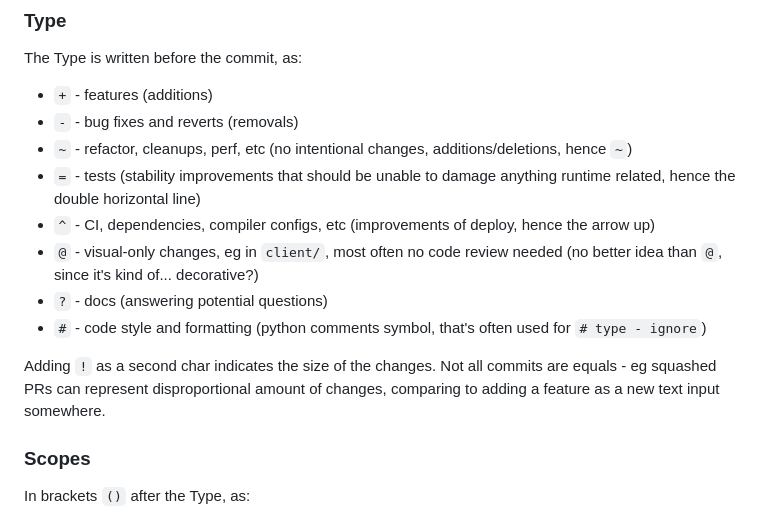
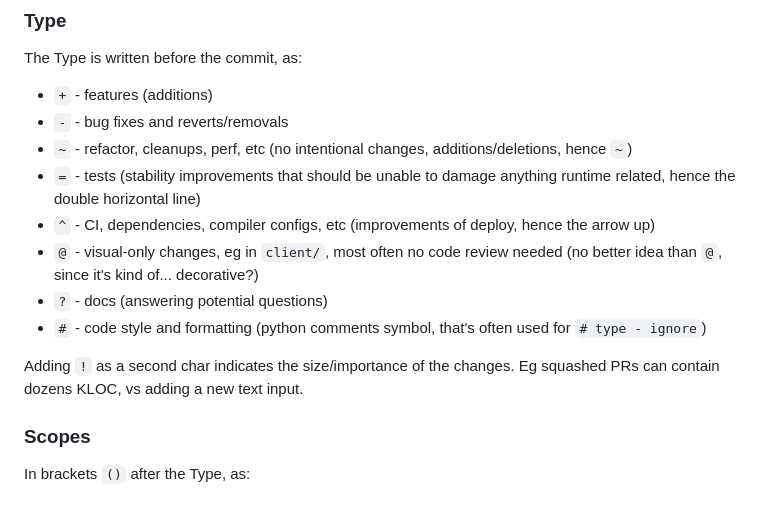
Before and after one commit to neuronhub-app/NeuronHub, a Markdown page: docs/git-commits.md, the part around one of its changes. Rendered like a GitHub page.

Commit message:
refac: git-commits: shorten

```diff
--- a/docs/git-commits.md
+++ b/docs/git-commits.md
@@ -10,7 +10,7 @@ Emojis aren't used due to the cognitive overhead in interpreting their platform-
 
 The Type is written before the commit, as:
 - `+` - features (additions)
-- `-` - bug fixes and reverts (removals)
+- `-` - bug fixes and reverts/removals
 - `~` - refactor, cleanups, perf, etc (no intentional changes, additions/deletions, hence `~`)
 - `=` - tests (stability improvements that should be unable to damage anything runtime related, hence the double horizontal line)
 - `^` - CI, dependencies, compiler configs, etc (improvements of deploy, hence the arrow up)
@@ -18,7 +18,7 @@ The Type is written before the commit, as:
 - `?` - docs (answering potential questions)
 - `#` - code style and formatting (python comments symbol, that's often used for `# type - ignore`)
 
-Adding `!` as a second char indicates the size of the changes. Not all commits are equals - eg squashed PRs can represent disproportional amount of changes, comparing to adding a feature as a new text input somewhere.
+Adding `!` as a second char indicates the size/importance of the changes. Eg squashed PRs can contain dozens KLOC, vs adding a new text input.
 
 ### Scopes
 
```
Also changed, not shown: other parts of docs/git-commits.md (+1 -1 lines).
